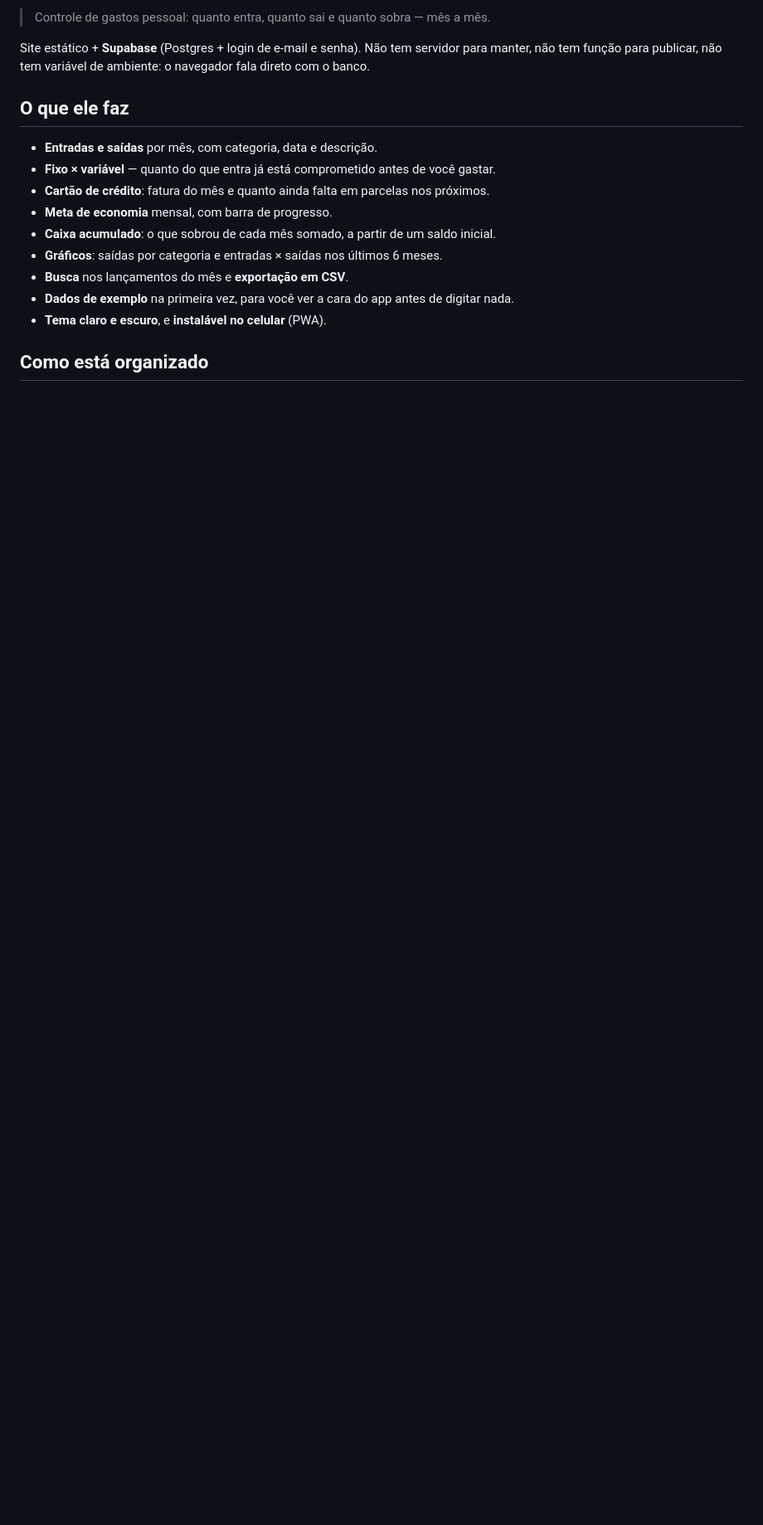
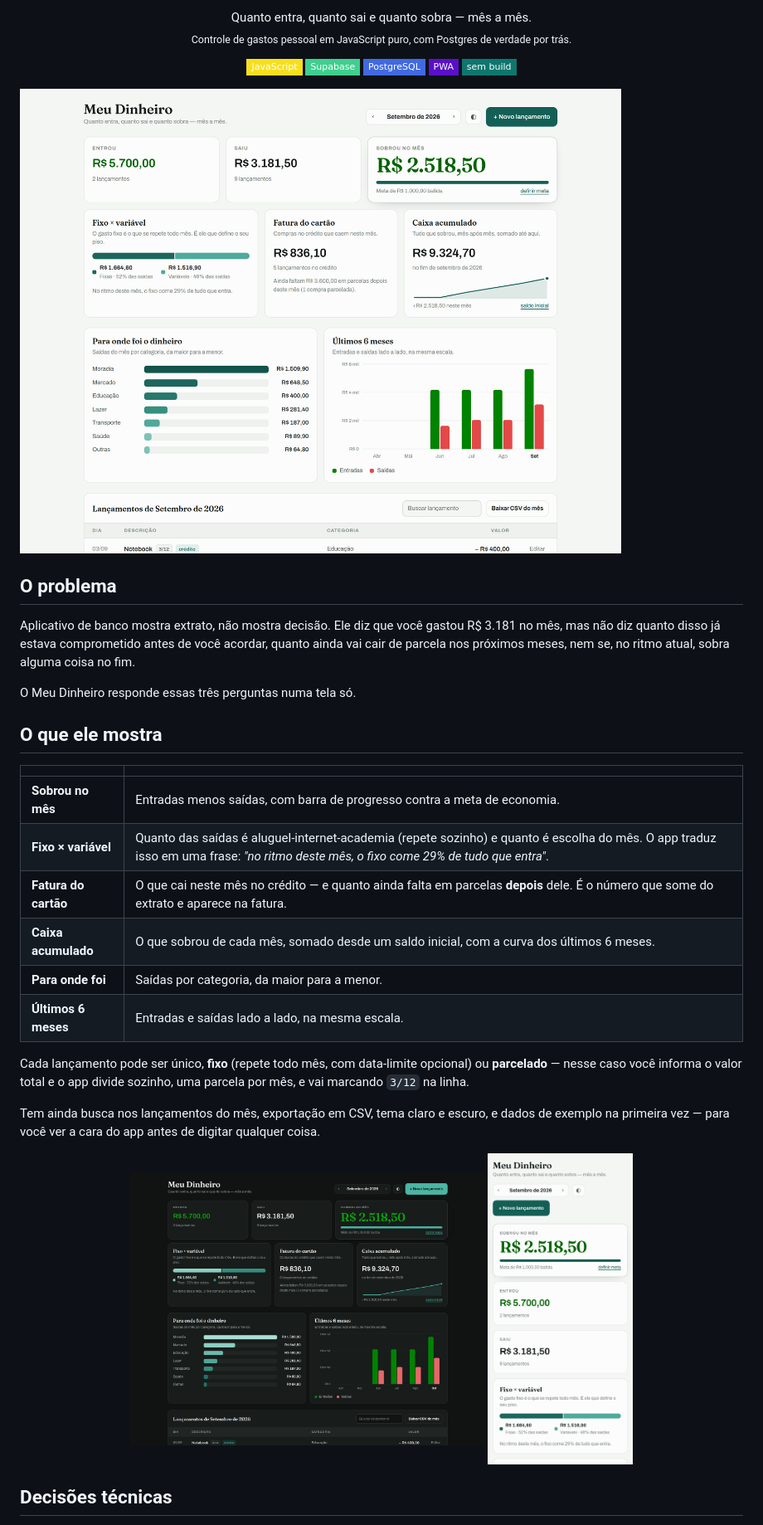
Before and after one commit to Kauanpfernandes/meu-dinheiro, a Markdown page: README.md, the part around one of its changes. Shown at 83% size. Rendered like a GitHub page; pictures changed too: docs/celular.png (added), docs/dashboard-escuro.png (added), docs/dashboard.png (added); badges without logos; blank space fills up the shorter version.

Commit message:
README como vitrine: prints do app, o problema que resolve e as decisoes tecnicas
Move o passo a passo de instalacao para docs/SETUP.md e usa o README
para mostrar o projeto a quem chega de fora.

```diff
--- a/README.md
+++ b/README.md
@@ -2,20 +2,51 @@
 
-> Controle de gastos pessoal: quanto entra, quanto sai e quanto sobra — mês a mês.
+<p align="center">
+  Quanto entra, quanto sai e quanto sobra — mês a mês.<br>
+  <sub>Controle de gastos pessoal em JavaScript puro, com Postgres de verdade por trás.</sub>
+</p>
 
-Site estático + **Supabase** (Postgres + login de e-mail e senha). Não tem servidor
-para manter, não tem função para publicar, não tem variável de ambiente: o navegador
-fala direto com o banco.
+<p align="center">
+  <img src="https://img.shields.io/badge/JavaScript-F7DF1E?style=flat-square&logo=javascript&logoColor=black" alt="JavaScript">
+  <img src="https://img.shields.io/badge/Supabase-3FCF8E?style=flat-square&logo=supabase&logoColor=white" alt="Supabase">
+  <img src="https://img.shields.io/badge/PostgreSQL-4169E1?style=flat-square&logo=postgresql&logoColor=white" alt="PostgreSQL">
+  <img src="https://img.shields.io/badge/PWA-5A0FC8?style=flat-square&logo=pwa&logoColor=white" alt="PWA">
+  <img src="https://img.shields.io/badge/sem_build-0f766e?style=flat-square" alt="Sem build">
+</p>
 
-## O que ele faz
+![O painel do Meu Dinheiro](docs/dashboard.png)
 
-- **Entradas e saídas** por mês, com categoria, data e descrição.
-- **Fixo × variável** — quanto do que entra já está comprometido antes de você gastar.
-- **Cartão de crédito**: fatura do mês e quanto ainda falta em parcelas nos próximos.
-- **Meta de economia** mensal, com barra de progresso.
-- **Caixa acumulado**: o que sobrou de cada mês somado, a partir de um saldo inicial.
-- **Gráficos**: saídas por categoria e entradas × saídas nos últimos 6 meses.
-- **Busca** nos lançamentos do mês e **exportação em CSV**.
-- **Dados de exemplo** na primeira vez, para você ver a cara do app antes de digitar nada.
-- **Tema claro e escuro**, e **instalável no celular** (PWA).
+## O problema
 
-## Como está organizado
+Aplicativo de banco mostra extrato, não mostra decisão. Ele diz que você gastou
+R$ 3.181 no mês, mas não diz quanto disso já estava comprometido antes de você
+acordar, quanto ainda vai cair de parcela nos próximos meses, nem se, no ritmo
+atual, sobra alguma coisa no fim.
+
+O Meu Dinheiro responde essas três perguntas numa tela só.
+
+## O que ele mostra
+
+| | |
+|---|---|
+| **Sobrou no mês** | Entradas menos saídas, com barra de progresso contra a meta de economia. |
+| **Fixo × variável** | Quanto das saídas é aluguel-internet-academia (repete sozinho) e quanto é escolha do mês. O app traduz isso em uma frase: *"no ritmo deste mês, o fixo come 29% de tudo que entra"*. |
+| **Fatura do cartão** | O que cai neste mês no crédito — e quanto ainda falta em parcelas **depois** dele. É o número que some do extrato e aparece na fatura. |
+| **Caixa acumulado** | O que sobrou de cada mês, somado desde um saldo inicial, com a curva dos últimos 6 meses. |
+| **Para onde foi** | Saídas por categoria, da maior para a menor. |
+| **Últimos 6 meses** | Entradas e saídas lado a lado, na mesma escala. |
+
+Cada lançamento pode ser único, **fixo** (repete todo mês, com data-limite opcional)
+ou **parcelado** — nesse caso você informa o valor total e o app divide sozinho,
+uma parcela por mês, e vai marcando `3/12` na linha.
+
+Tem ainda busca nos lançamentos do mês, exportação em CSV, tema claro e escuro,
+e dados de exemplo na primeira vez — para você ver a cara do app antes de digitar
+qualquer coisa.
+
+<p align="center">
+  <img src="docs/dashboard-escuro.png" alt="O mesmo painel no tema escuro" width="49%">
+  <img src="docs/celular.png" alt="O app no celular" width="20%">
+</p>
+
+## Decisões técnicas
+
```
Also changed, not shown: other parts of README.md (+54 -117 lines), docs/SETUP.md (added, +84 -0 lines).
